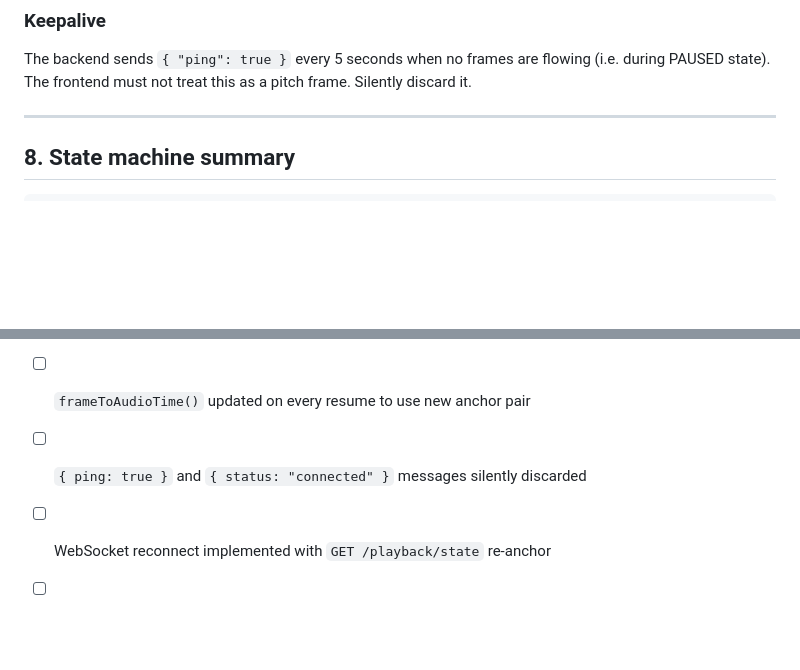
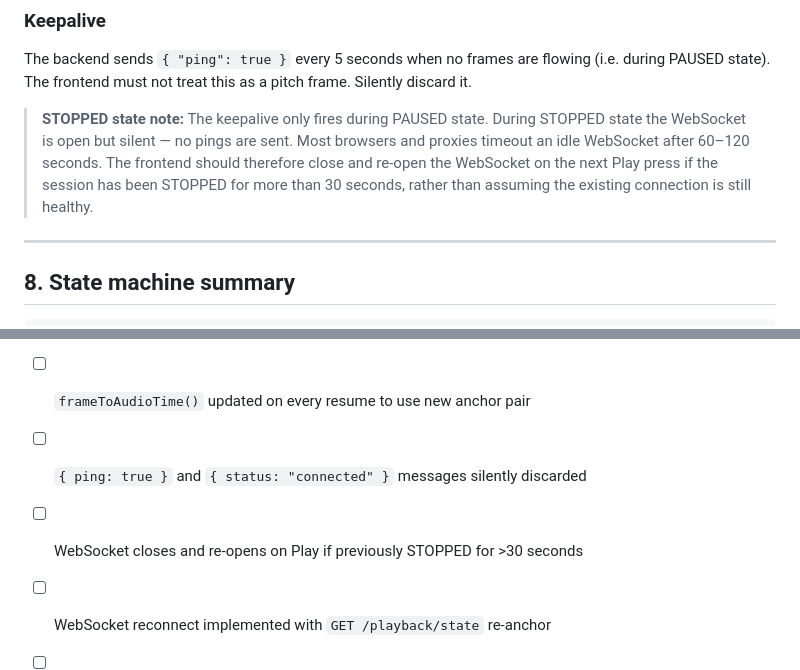
Before and after one commit to leonarduk/sing-attune, a Markdown page: docs/sync-protocol.md, 2 parts joined by grey strips. Rendered like a GitHub page; blank space fills up the shorter version.

Commit message:
docs: address AI review feedback on sync-protocol
- Fix backend t_ms formula: _elapsed_ms already in ms, * 1000 applies
  only to the time.monotonic() delta (was incorrectly applied to whole
  expression in previous version)
- Add STOPPED state keepalive note: backend only pings during PAUSED;
  frontend should close/reopen WS on Play if STOPPED >30s
- Add corresponding checklist item for WS reconnect on STOPPED→Play

```diff
--- a/docs/sync-protocol.md
+++ b/docs/sync-protocol.md
@@ -208,6 +208,8 @@ If the WebSocket disconnects unexpectedly, the frontend should:
 
 The backend sends `{ "ping": true }` every 5 seconds when no frames are flowing (i.e. during PAUSED state). The frontend must not treat this as a pitch frame. Silently discard it.
 
+> **STOPPED state note:** The keepalive only fires during PAUSED state. During STOPPED state the WebSocket is open but silent — no pings are sent. Most browsers and proxies timeout an idle WebSocket after 60–120 seconds. The frontend should therefore close and re-open the WebSocket on the next Play press if the session has been STOPPED for more than 30 seconds, rather than assuming the existing connection is still healthy.
+
 ---
 
 ## 8. State machine summary
@@ -242,5 +244,6 @@ Before merging any #8 or #9 PR:
 - [ ] Resume recaptures `audioCtx.currentTime` as `audioResumeTime`
 - [ ] `frameToAudioTime()` updated on every resume to use new anchor pair
 - [ ] `{ ping: true }` and `{ status: "connected" }` messages silently discarded
+- [ ] WebSocket closes and re-opens on Play if previously STOPPED for >30 seconds
 - [ ] WebSocket reconnect implemented with `GET /playback/state` re-anchor
 - [ ] No use of `Date.now()` anywhere in the sync path
```
